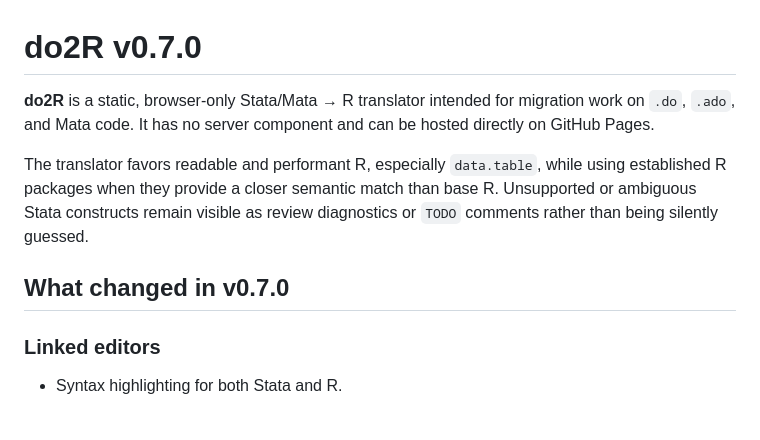
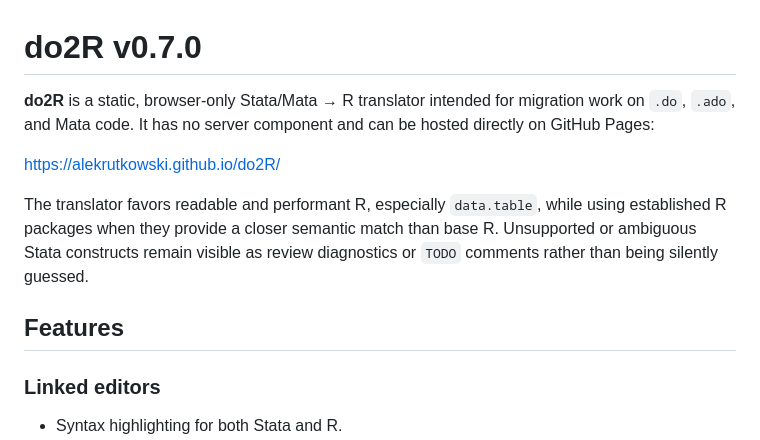
Before and after one commit to alekrutkowski/do2R, a Markdown page: README.md, the part around the change. GitHub-like rendering; blank space fills up the shorter version.

Commit message:
Added deployed web app URL

```diff
--- a/README.md
+++ b/README.md
@@ -1,10 +1,12 @@
 # do2R v0.7.0
 
-**do2R** is a static, browser-only Stata/Mata → R translator intended for migration work on `.do`, `.ado`, and Mata code. It has no server component and can be hosted directly on GitHub Pages.
+**do2R** is a static, browser-only Stata/Mata → R translator intended for migration work on `.do`, `.ado`, and Mata code. It has no server component and can be hosted directly on GitHub Pages:
+
+https://alekrutkowski.github.io/do2R/
 
 The translator favors readable and performant R, especially `data.table`, while using established R packages when they provide a closer semantic match than base R. Unsupported or ambiguous Stata constructs remain visible as review diagnostics or `TODO` comments rather than being silently guessed.
 
-## What changed in v0.7.0
+## Features
 
 ### Linked editors
 
```
